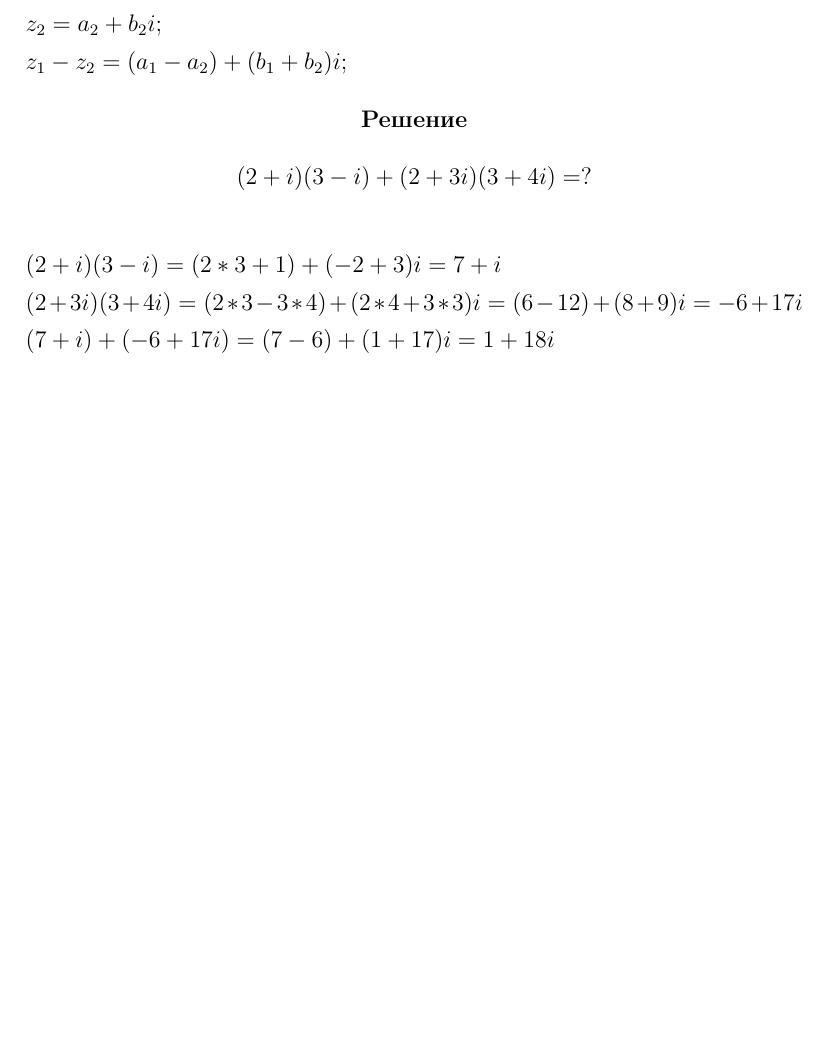
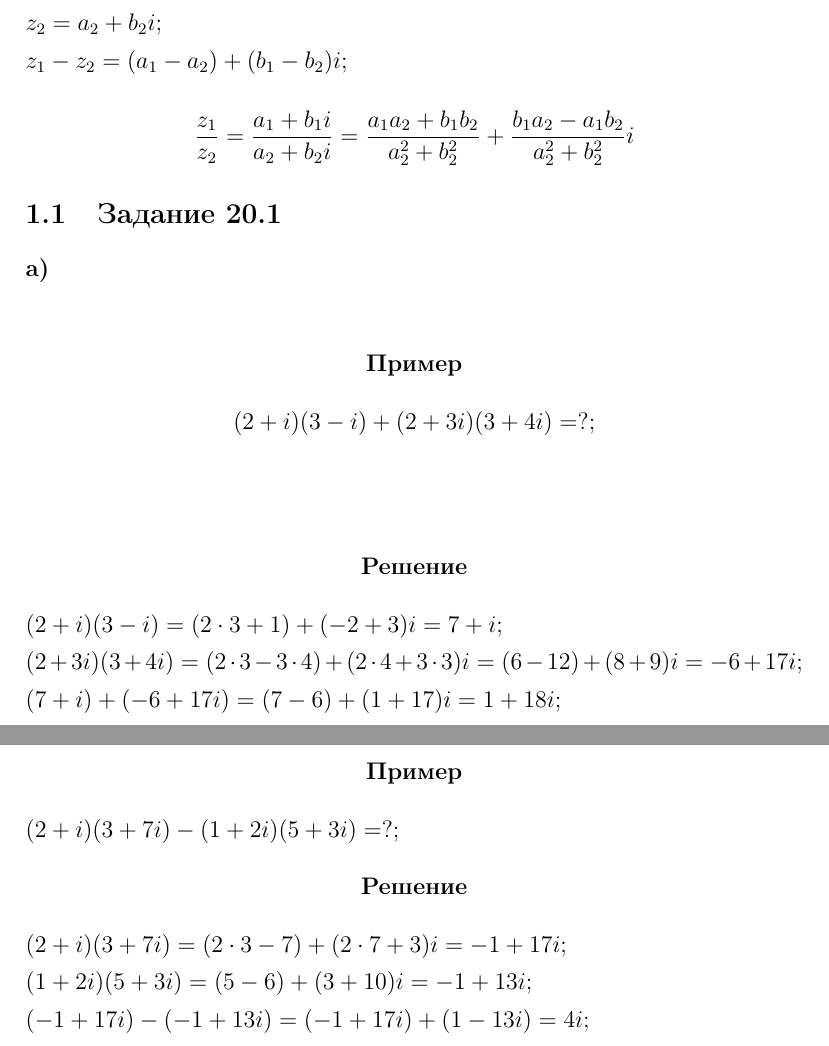
Before and after one commit to Rtogoev/Road-to-the-Global-Elite, a LaTeX document (шаг4_решения.tex): part of page 3 of 3 before the commit and two parts of pages 3 and 4 of 7 after it, the two joined at a grey line, cut so that both start at the same text, the shorter picture padded with empty space. Compiled offline with pdfLaTeX.

Commit message:
add more solutions

```diff
--- a/шаг4_решения.tex
+++ b/шаг4_решения.tex
@@ -18,9 +16,28 @@ $ (a+bi) + (c+di) = (a+c)+(b+d)i; $ \\
 $ (a+bi)(c+di) = (ac-bd)+(ad+bc)i; $\\
 $ z_1 = a_1+b_1i;$\\
 $ z_2 = a_2+b_2i;$\\
-$ z_1 - z_2 = (a_1-a_2)+(b_1+b_2)i; $
+$ z_1 - z_2 = (a_1-a_2)+(b_1-b_2)i; $\\
+$$
+\frac{z_1}{z_2}=
+\frac{a_1+b_1i}{a_2+b_2i}=
+\frac{a_1 a_2 + b_1 b_2}{a_2^2+b_2^2}+
+\frac{b_1 a_2 - a_1 b_2}{a_2^2+b_2^2}i
+$$
+\subsection{Задание 20.1}
+
+\textbf{a)}\\
+\begin{center}\textbf{Пример}\end{center}
+$$(2+i)(3-i)+(2+3i)(3+4i) = ?;$$\\
 \begin{center}\textbf{Решение}\end{center}
-$$(2+i)(3-i)+(2+3i)(3+4i) = ?$$\\
-$(2+i)(3-i)=(2*3+1)+(-2+3)i = 7+i$\\
-$(2+3i)(3+4i) =(2*3-3*4)+( 2* 4+3*3)i=(6-12)+(8+9)i=-6+17i$\\
-$(7+i)+(-6+17i)=(7-6)+(1+17)i=1+18i$
+$(2+i)(3-i)=(2\cdot3+1)+(-2+3)i = 7+i;$\\
+$(2+3i)(3+4i) =(2\cdot3-3\cdot4)+( 2\cdot 4+3\cdot3)i=(6-12)+(8+9)i=-6+17i;$\\
+$(7+i)+(-6+17i)=(7-6)+(1+17)i=1+18i;$
+
+\newpage
+\textbf{б)}\\
+\begin{center}\textbf{Пример}\end{center}
+$(2+i)(3+7i)-(1+2i)(5+3i) = ?;$
+\begin{center}\textbf{Решение}\end{center}
+$(2+i)(3+7i) = (2\cdot3-7)+(2\cdot7+3)i=-1+17i;$\\
+$(1+2i)(5+3i) =(5-6)+(3+10)i = -1+13i;$\\
+$(-1+17i)-(-1+13i)=(-1+17i)+(1-13i)=4i;$
```
Also changed, not shown: шаг4_решения.pdf, шаг4_решения.tex (39 more changed lines), 1 other file.
